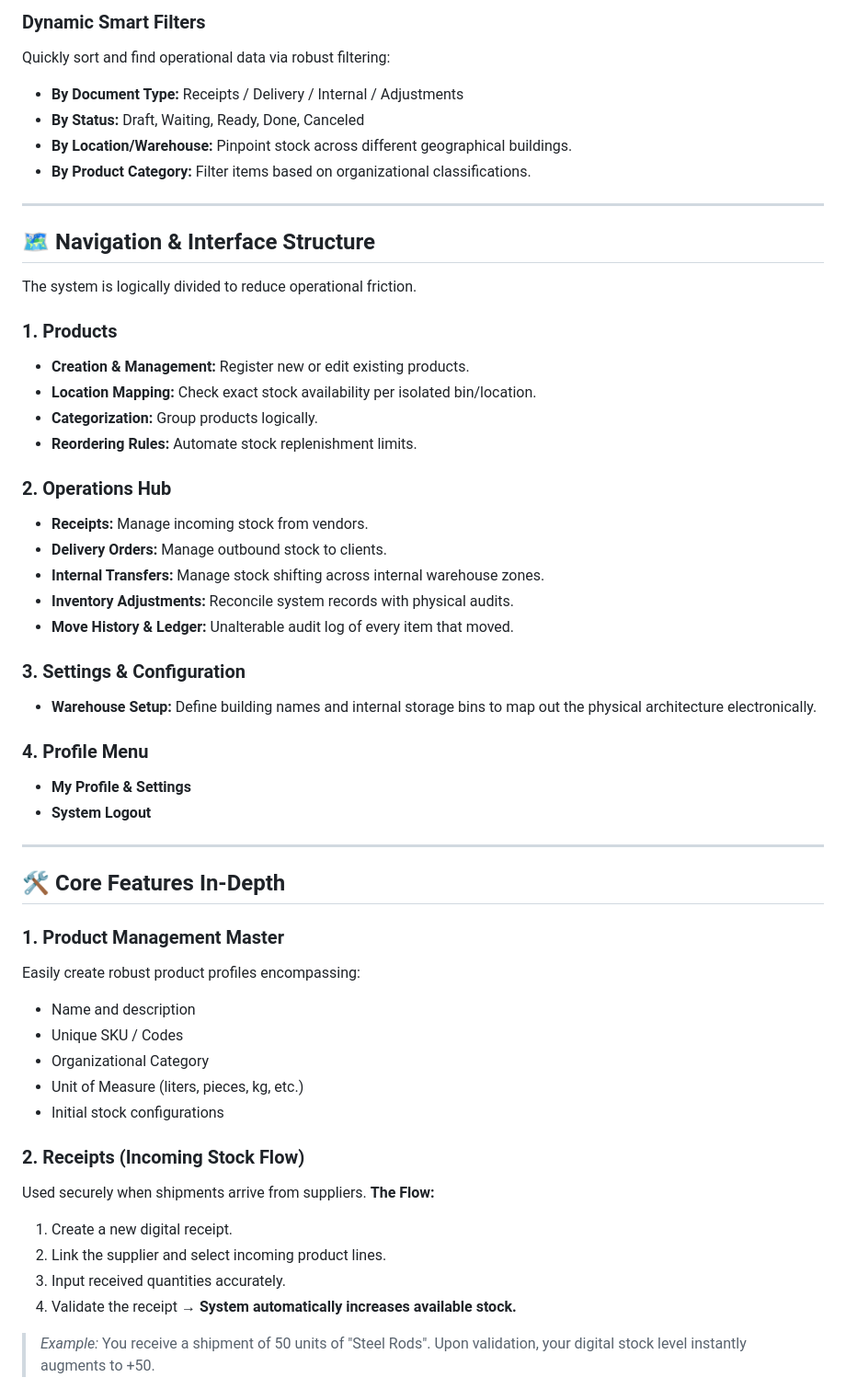
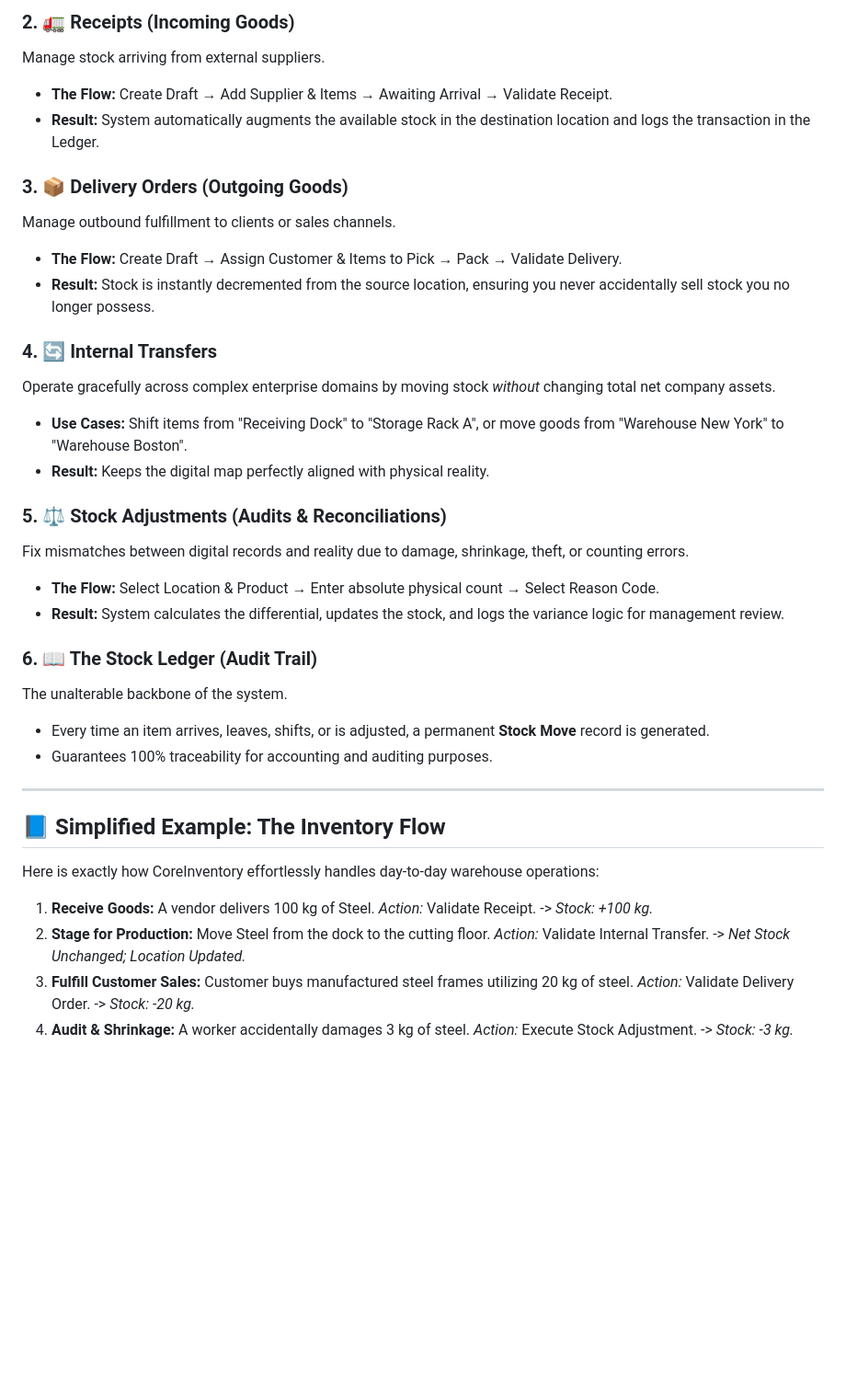
Before and after one commit to RikinParekh15147/CoreInventory, a Markdown page: README.md, the part around one of its changes. Shown at 92% size. GitHub-like rendering; blank space fills up the shorter version.

Commit message:
docs: Comprehensive README rewrite featuring AI, OTP, and advanced modules

```diff
--- a/README.md
+++ b/README.md
@@ -38,55 +54,41 @@ The landing page acts as the operational nerve center, providing a high-level sn
 
-### Dynamic Smart Filters
-Quickly sort and find operational data via robust filtering:
-- **By Document Type:** Receipts / Delivery / Internal / Adjustments
-- **By Status:** Draft, Waiting, Ready, Done, Canceled
-- **By Location/Warehouse:** Pinpoint stock across different geographical buildings.
-- **By Product Category:** Filter items based on organizational classifications.
+### 2. 🚛 Receipts (Incoming Goods)
+Manage stock arriving from external suppliers.
+- **The Flow:** Create Draft → Add Supplier & Items → Awaiting Arrival → Validate Receipt.
+- **Result:** System automatically augments the available stock in the destination location and logs the transaction in the Ledger.
+
+### 3. 📦 Delivery Orders (Outgoing Goods)
+Manage outbound fulfillment to clients or sales channels.
+- **The Flow:** Create Draft → Assign Customer & Items to Pick → Pack → Validate Delivery.
+- **Result:** Stock is instantly decremented from the source location, ensuring you never accidentally sell stock you no longer possess.
+
+### 4. 🔄 Internal Transfers
+Operate gracefully across complex enterprise domains by moving stock *without* changing total net company assets.
+- **Use Cases:** Shift items from "Receiving Dock" to "Storage Rack A", or move goods from "Warehouse New York" to "Warehouse Boston".
+- **Result:** Keeps the digital map perfectly aligned with physical reality.
+
+### 5. ⚖️ Stock Adjustments (Audits & Reconciliations)
+Fix mismatches between digital records and reality due to damage, shrinkage, theft, or counting errors.
+- **The Flow:** Select Location & Product → Enter absolute physical count → Select Reason Code.
+- **Result:** System calculates the differential, updates the stock, and logs the variance logic for management review.
+
+### 6. 📖 The Stock Ledger (Audit Trail)
+The unalterable backbone of the system.
+- Every time an item arrives, leaves, shifts, or is adjusted, a permanent **Stock Move** record is generated.
+- Guarantees 100% traceability for accounting and auditing purposes.
 
 ---
 
-## 🗺️ Navigation & Interface Structure
+## 📘 Simplified Example: The Inventory Flow
 
-The system is logically divided to reduce operational friction.
+Here is exactly how CoreInventory effortlessly handles day-to-day warehouse operations:
 
-### 1. Products
-- **Creation & Management:** Register new or edit existing products.
-- **Location Mapping:** Check exact stock availability per isolated bin/location.
-- **Categorization:** Group products logically.
-- **Reordering Rules:** Automate stock replenishment limits.
+1. **Receive Goods:** A vendor delivers 100 kg of Steel.
+   *Action:* Validate Receipt. -> *Stock: +100 kg.*
+2. **Stage for Production:** Move Steel from the dock to the cutting floor.
+   *Action:* Validate Internal Transfer. -> *Net Stock Unchanged; Location Updated.*
+3. **Fulfill Customer Sales:** Customer buys manufactured steel frames utilizing 20 kg of steel.
+   *Action:* Validate Delivery Order. -> *Stock: -20 kg.*
+4. **Audit & Shrinkage:** A worker accidentally damages 3 kg of steel.
+   *Action:* Execute Stock Adjustment. -> *Stock: -3 kg.*
 
-### 2. Operations Hub
-- **Receipts:** Manage incoming stock from vendors.
-- **Delivery Orders:** Manage outbound stock to clients.
-- **Internal Transfers:** Manage stock shifting across internal warehouse zones.
-- **Inventory Adjustments:** Reconcile system records with physical audits.
-- **Move History & Ledger:** Unalterable audit log of every item that moved.
-
-### 3. Settings & Configuration
-- **Warehouse Setup:** Define building names and internal storage bins to map out the physical architecture electronically.
-
-### 4. Profile Menu
-- **My Profile & Settings**
-- **System Logout**
-
----
-
-## 🛠️ Core Features In-Depth
-
-### 1. Product Management Master
-Easily create robust product profiles encompassing:
-- Name and description
-- Unique SKU / Codes
-- Organizational Category
-- Unit of Measure (liters, pieces, kg, etc.)
-- Initial stock configurations
-
-### 2. Receipts (Incoming Stock Flow)
-Used securely when shipments arrive from suppliers.
-**The Flow:**
-1. Create a new digital receipt.
-2. Link the supplier and select incoming product lines.
-3. Input received quantities accurately.
-4. Validate the receipt → **System automatically increases available stock.**
-> *Example:* You receive a shipment of 50 units of "Steel Rods". Upon validation, your digital stock level instantly augments to +50.
-
```
Also changed, not shown: other parts of README.md (+39 -74 lines).
